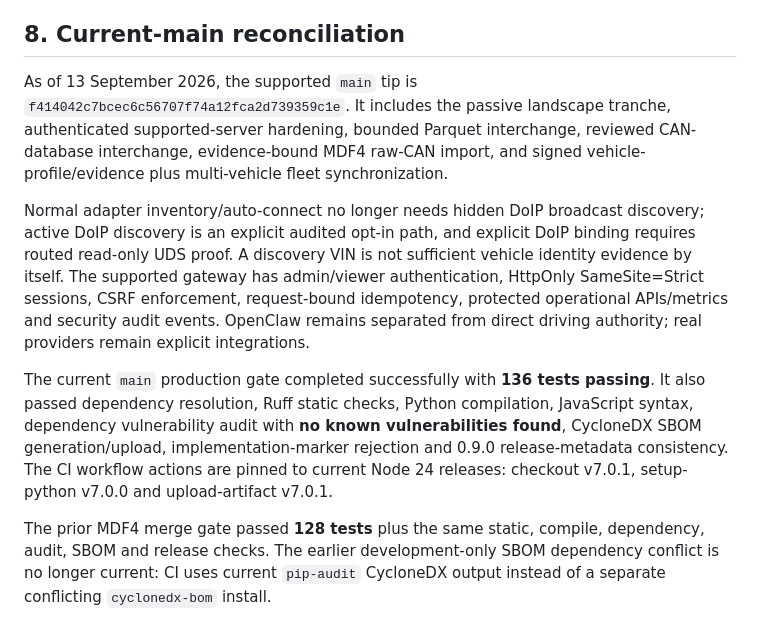
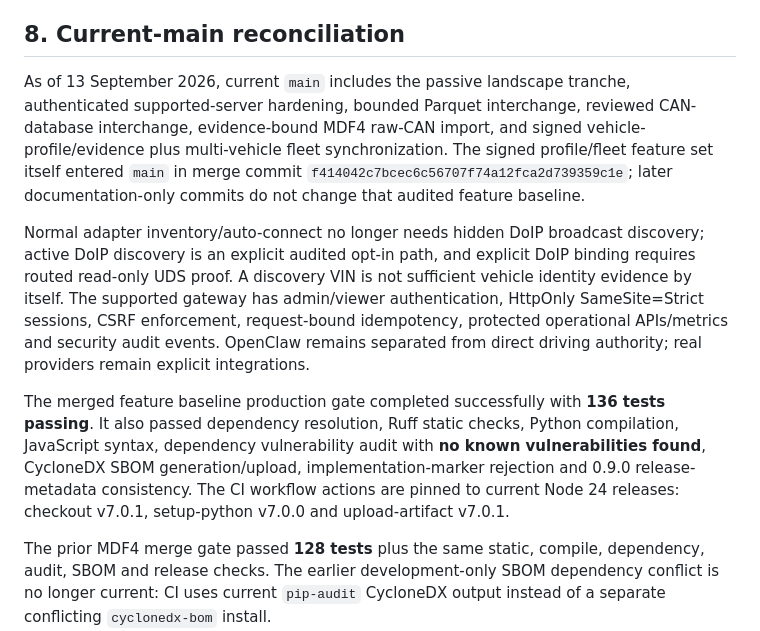
Before and after one commit to samskiezz/vision-Shark, a Markdown page: docs/LANDSCAPE_SURVEY_FEATURE_MINING_2026-09-12.md, the part around the change. GitHub-like rendering.

Commit message:
Avoid self-staling main commit reference in audit register

```diff
--- a/docs/LANDSCAPE_SURVEY_FEATURE_MINING_2026-09-12.md
+++ b/docs/LANDSCAPE_SURVEY_FEATURE_MINING_2026-09-12.md
@@ -120,11 +120,11 @@ The following findings describe the older 12 September snapshot and are preserve
 
 ## 8. Current-main reconciliation
 
-As of 13 September 2026, the supported `main` tip is `f414042c7bcec6c56707f74a12fca2d739359c1e`. It includes the passive landscape tranche, authenticated supported-server hardening, bounded Parquet interchange, reviewed CAN-database interchange, evidence-bound MDF4 raw-CAN import, and signed vehicle-profile/evidence plus multi-vehicle fleet synchronization.
+As of 13 September 2026, current `main` includes the passive landscape tranche, authenticated supported-server hardening, bounded Parquet interchange, reviewed CAN-database interchange, evidence-bound MDF4 raw-CAN import, and signed vehicle-profile/evidence plus multi-vehicle fleet synchronization. The signed profile/fleet feature set itself entered `main` in merge commit `f414042c7bcec6c56707f74a12fca2d739359c1e`; later documentation-only commits do not change that audited feature baseline.
 
 Normal adapter inventory/auto-connect no longer needs hidden DoIP broadcast discovery; active DoIP discovery is an explicit audited opt-in path, and explicit DoIP binding requires routed read-only UDS proof. A discovery VIN is not sufficient vehicle identity evidence by itself. The supported gateway has admin/viewer authentication, HttpOnly SameSite=Strict sessions, CSRF enforcement, request-bound idempotency, protected operational APIs/metrics and security audit events. OpenClaw remains separated from direct driving authority; real providers remain explicit integrations.
 
-The current `main` production gate completed successfully with **136 tests passing**. It also passed dependency resolution, Ruff static checks, Python compilation, JavaScript syntax, dependency vulnerability audit with **no known vulnerabilities found**, CycloneDX SBOM generation/upload, implementation-marker rejection and 0.9.0 release-metadata consistency. The CI workflow actions are pinned to current Node 24 releases: checkout v7.0.1, setup-python v7.0.0 and upload-artifact v7.0.1.
+The merged feature baseline production gate completed successfully with **136 tests passing**. It also passed dependency resolution, Ruff static checks, Python compilation, JavaScript syntax, dependency vulnerability audit with **no known vulnerabilities found**, CycloneDX SBOM generation/upload, implementation-marker rejection and 0.9.0 release-metadata consistency. The CI workflow actions are pinned to current Node 24 releases: checkout v7.0.1, setup-python v7.0.0 and upload-artifact v7.0.1.
 
 The prior MDF4 merge gate passed **128 tests** plus the same static, compile, dependency, audit, SBOM and release checks. The earlier development-only SBOM dependency conflict is no longer current: CI uses current `pip-audit` CycloneDX output instead of a separate conflicting `cyclonedx-bom` install.
 
```
